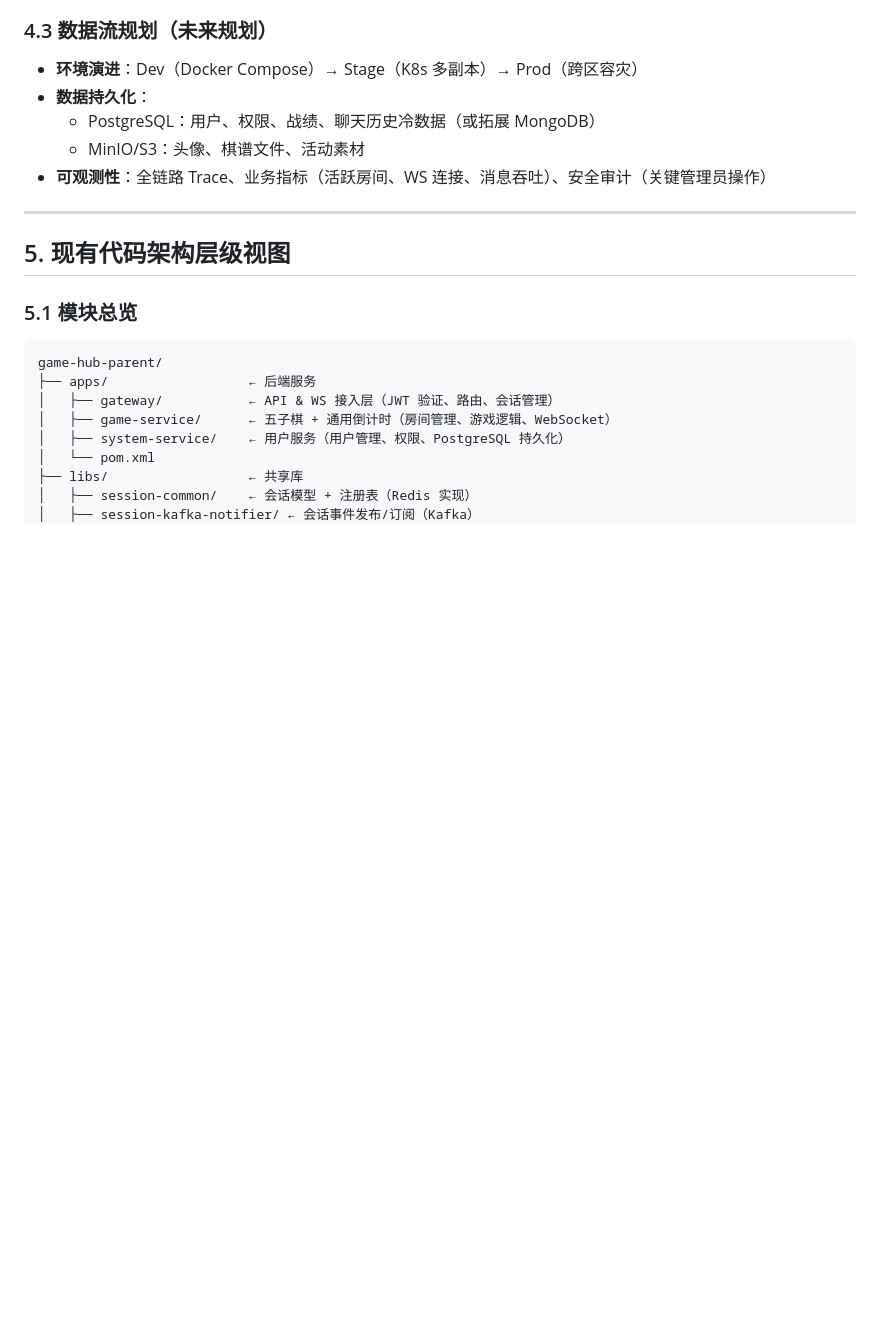
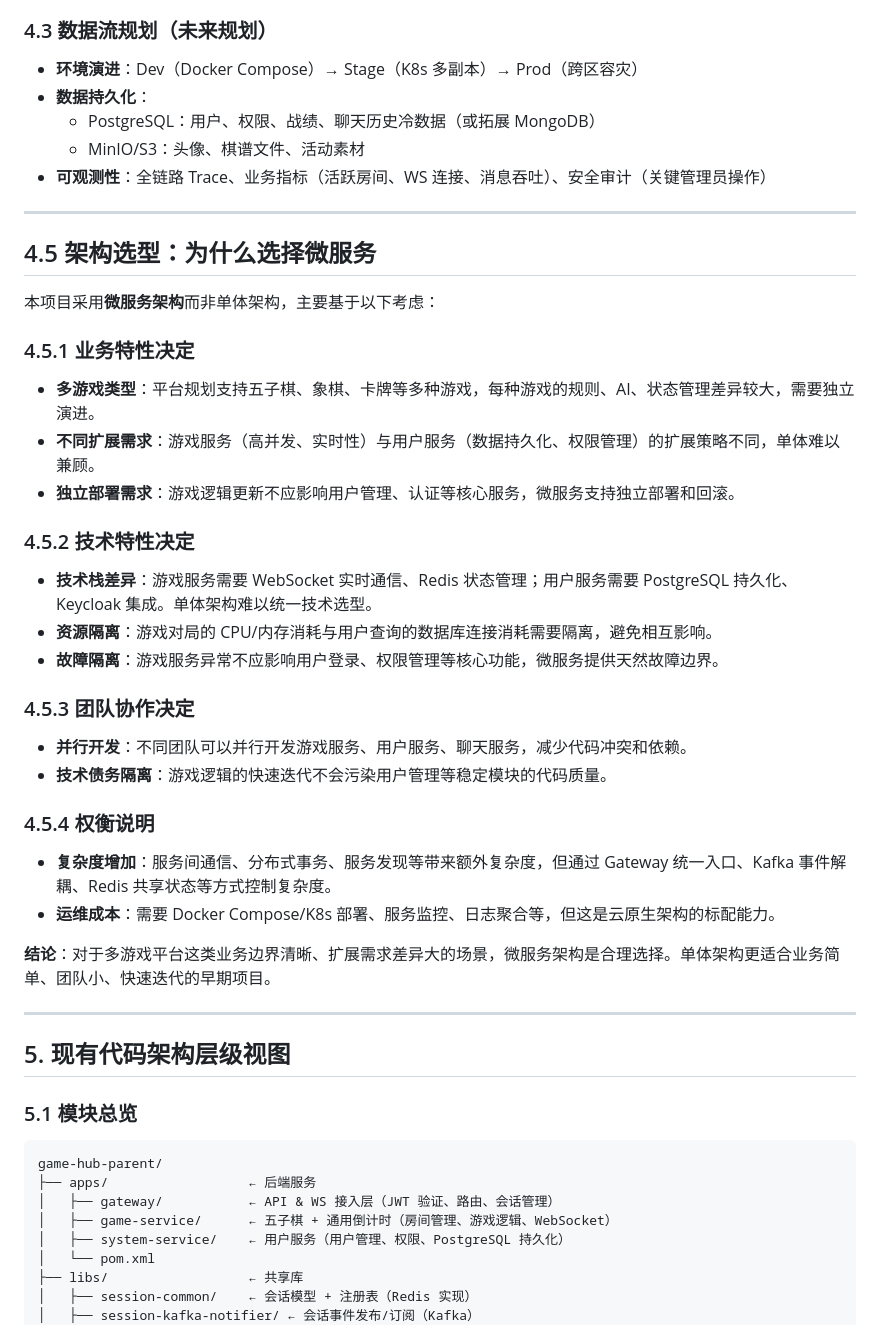
Before and after one commit to lhlh1992/game-hub-parent, a Markdown page: docs/项目总体蓝图与架构层级图.md, the part around the change. Rendered like a GitHub page; blank space fills up the shorter version.

Commit message:
优化文档

```diff
--- a/docs/项目总体蓝图与架构层级图.md
+++ b/docs/项目总体蓝图与架构层级图.md
@@ -141,6 +141,32 @@
   - PostgreSQL：用户、权限、战绩、聊天历史冷数据（或拓展 MongoDB）
   - MinIO/S3：头像、棋谱文件、活动素材
 - **可观测性**：全链路 Trace、业务指标（活跃房间、WS 连接、消息吞吐）、安全审计（关键管理员操作）
+
+---
+
+## 4.5 架构选型：为什么选择微服务
+
+本项目采用**微服务架构**而非单体架构，主要基于以下考虑：
+
+### 4.5.1 业务特性决定
+- **多游戏类型**：平台规划支持五子棋、象棋、卡牌等多种游戏，每种游戏的规则、AI、状态管理差异较大，需要独立演进。
+- **不同扩展需求**：游戏服务（高并发、实时性）与用户服务（数据持久化、权限管理）的扩展策略不同，单体难以兼顾。
+- **独立部署需求**：游戏逻辑更新不应影响用户管理、认证等核心服务，微服务支持独立部署和回滚。
+
+### 4.5.2 技术特性决定
+- **技术栈差异**：游戏服务需要 WebSocket 实时通信、Redis 状态管理；用户服务需要 PostgreSQL 持久化、Keycloak 集成。单体架构难以统一技术选型。
+- **资源隔离**：游戏对局的 CPU/内存消耗与用户查询的数据库连接消耗需要隔离，避免相互影响。
+- **故障隔离**：游戏服务异常不应影响用户登录、权限管理等核心功能，微服务提供天然故障边界。
+
+### 4.5.3 团队协作决定
+- **并行开发**：不同团队可以并行开发游戏服务、用户服务、聊天服务，减少代码冲突和依赖。
+- **技术债务隔离**：游戏逻辑的快速迭代不会污染用户管理等稳定模块的代码质量。
+
+### 4.5.4 权衡说明
+- **复杂度增加**：服务间通信、分布式事务、服务发现等带来额外复杂度，但通过 Gateway 统一入口、Kafka 事件解耦、Redis 共享状态等方式控制复杂度。
+- **运维成本**：需要 Docker Compose/K8s 部署、服务监控、日志聚合等，但这是云原生架构的标配能力。
+
+**结论**：对于多游戏平台这类业务边界清晰、扩展需求差异大的场景，微服务架构是合理选择。单体架构更适合业务简单、团队小、快速迭代的早期项目。
 
 ---
 
```
